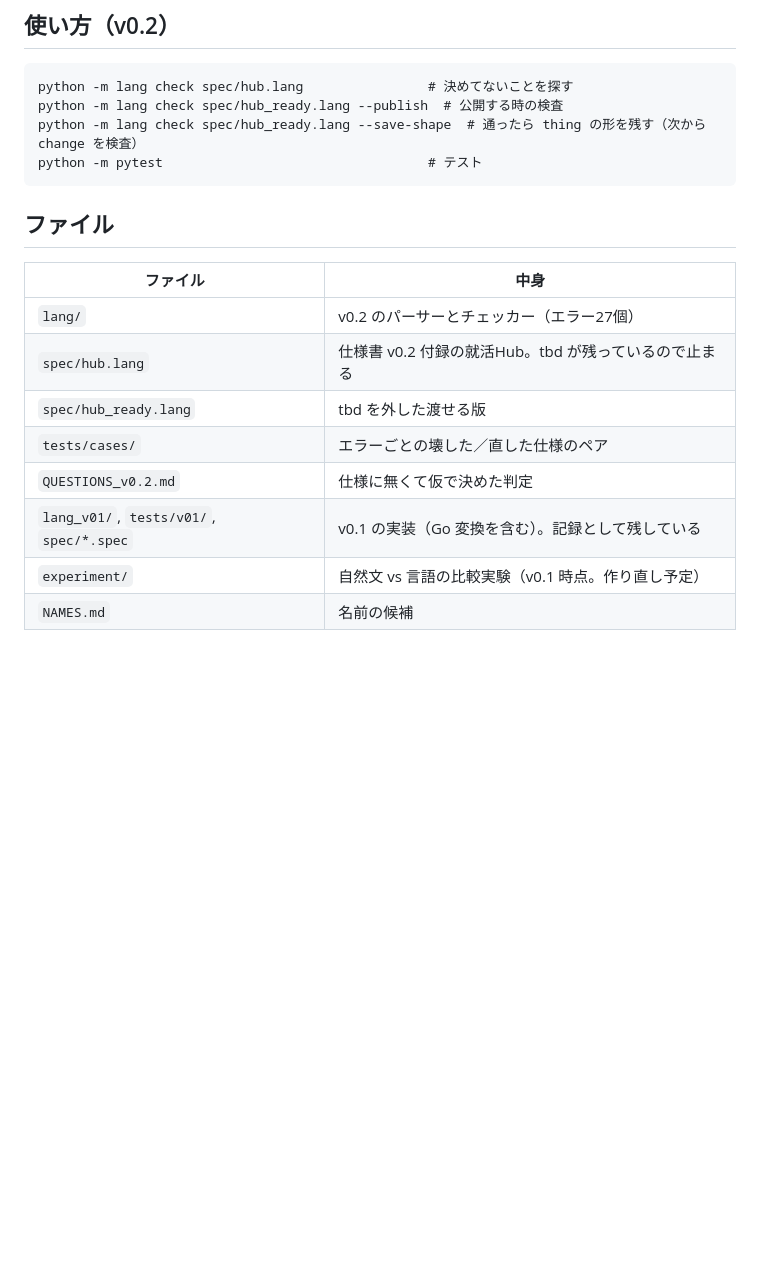
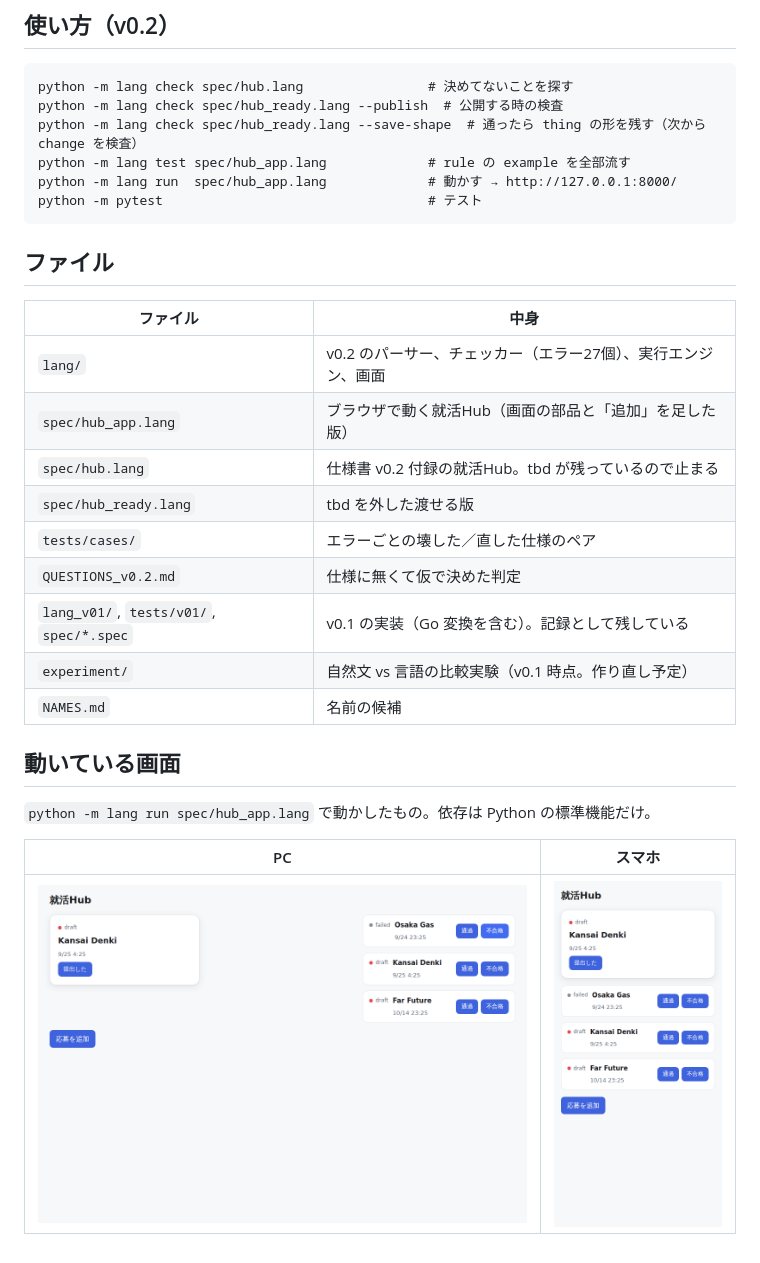
Before and after one commit to AnIT012/Ponte, a Markdown page: README.md, the part around the change. GitHub-like rendering; pictures changed too: docs/screenshots/hub_phone.png (added), docs/screenshots/hub_wide.png (added); blank space fills up the shorter version.

Commit message:
QUESTIONS R 節、README の画面、REPORT を更新
Co-Authored-By: Claude Opus 5.5 <noreply@anthropic.com>
Claude-Session: https://claude.ai/code/session_019YbMfKhfobYUDvNw6a5grA

````diff
--- a/README.md
+++ b/README.md
@@ -11,6 +11,8 @@
 python -m lang check spec/hub.lang                # 決めてないことを探す
 python -m lang check spec/hub_ready.lang --publish  # 公開する時の検査
 python -m lang check spec/hub_ready.lang --save-shape  # 通ったら thing の形を残す（次から change を検査）
+python -m lang test spec/hub_app.lang             # rule の example を全部流す
+python -m lang run  spec/hub_app.lang             # 動かす → http://127.0.0.1:8000/
 python -m pytest                                  # テスト
 ```
 
@@ -18,7 +20,8 @@ python -m pytest                                  # テスト
 
 | ファイル | 中身 |
 |---|---|
-| `lang/` | v0.2 のパーサーとチェッカー（エラー27個） |
+| `lang/` | v0.2 のパーサー、チェッカー（エラー27個）、実行エンジン、画面 |
+| `spec/hub_app.lang` | ブラウザで動く就活Hub（画面の部品と「追加」を足した版） |
 | `spec/hub.lang` | 仕様書 v0.2 付録の就活Hub。tbd が残っているので止まる |
 | `spec/hub_ready.lang` | tbd を外した渡せる版 |
 | `tests/cases/` | エラーごとの壊した／直した仕様のペア |
@@ -26,3 +29,11 @@ python -m pytest                                  # テスト
 | `lang_v01/`, `tests/v01/`, `spec/*.spec` | v0.1 の実装（Go 変換を含む）。記録として残している |
 | `experiment/` | 自然文 vs 言語の比較実験（v0.1 時点。作り直し予定） |
 | `NAMES.md` | 名前の候補 |
+
+## 動いている画面
+
+`python -m lang run spec/hub_app.lang` で動かしたもの。依存は Python の標準機能だけ。
+
+| PC | スマホ |
+|---|---|
+| ![](docs/screenshots/hub_wide.png) | ![](docs/screenshots/hub_phone.png) |
````
Also changed, not shown: QUESTIONS_v0.2.md (+31 -0 lines), REPORT.md (+16 -0 lines).
